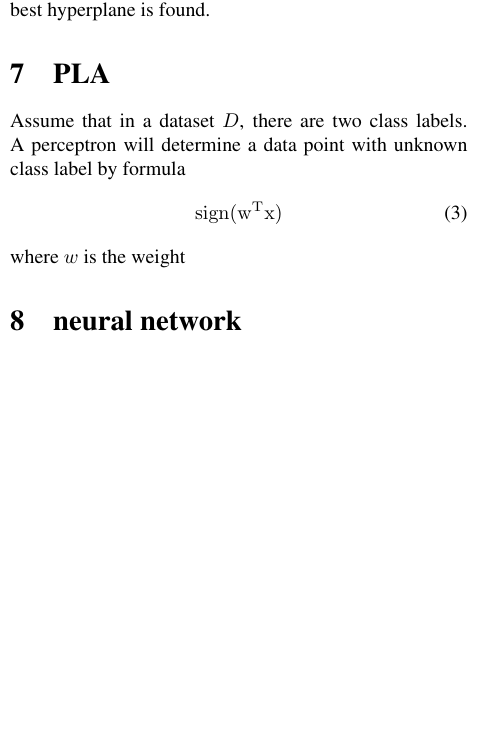
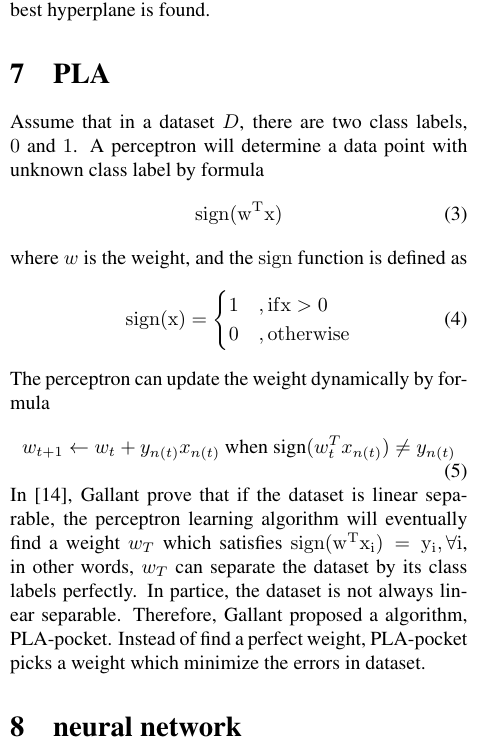
Before and after one commit to OEmiliatanO/CSE_data_mining, a LaTeX problem sheet (hw1/paper/main.tex): part of one column of page 4 of 7, cut so that both start at the same text, the shorter picture padded with empty space. Compiled offline with pdfLaTeX.

Commit message:
update PLA

```diff
--- a/hw1/paper/main.tex
+++ b/hw1/paper/main.tex
@@ -204,11 +204,24 @@
   is found.
 
 \section{PLA}
-  Assume that in a dataset $D$, there are two class labels. A perceptron will determine a data point with unknown class label by formula
+  Assume that in a dataset $D$, there are two class labels, $0$ and $1$. A perceptron will determine a data point with unknown
+  class label by formula
   \begin{equation}
     \rm{sign}(w^Tx)
   \end{equation}
-  where $w$ is the weight
+  where $w$ is the weight, and the $\rm{sign}$ function is defined as
+  \begin{equation}
+    \rm{sign}(x)=\begin{cases}1&,\rm{if }x>0\\0&,\rm{otherwise}\end{cases}
+  \end{equation}
+  The perceptron can update the weight dynamically by formula
+  \begin{equation}
+    w_{t+1}\leftarrow w_t+y_{n(t)}x_{n(t)} \text{ when sign}(w^T_tx_{n(t)})\neq y_{n(t)}
+  \end{equation}
+  In \cite{gallant1990perceptron}, Gallant prove that if the dataset is linear separable, the perceptron learning algorithm will
+  eventually find a weight $w_T$ which satisfies $\rm{sign}(w^Tx_i)=y_i,\forall i$, in other words, $w_T$ can separate the dataset
+  by its class labels perfectly.
+  In partice, the dataset is not always linear separable. Therefore, Gallant proposed a algorithm, PLA-pocket. Instead of find a
+  perfect weight, PLA-pocket picks a weight which minimize the errors in dataset.
 
 \section{neural network}
   Given a dataset $D$ containing $N$ data points and a label with $0$ or $1$ representing the patient is diagnosed with diabetes or
```
Also changed, not shown: hw1/paper/main.pdf.
